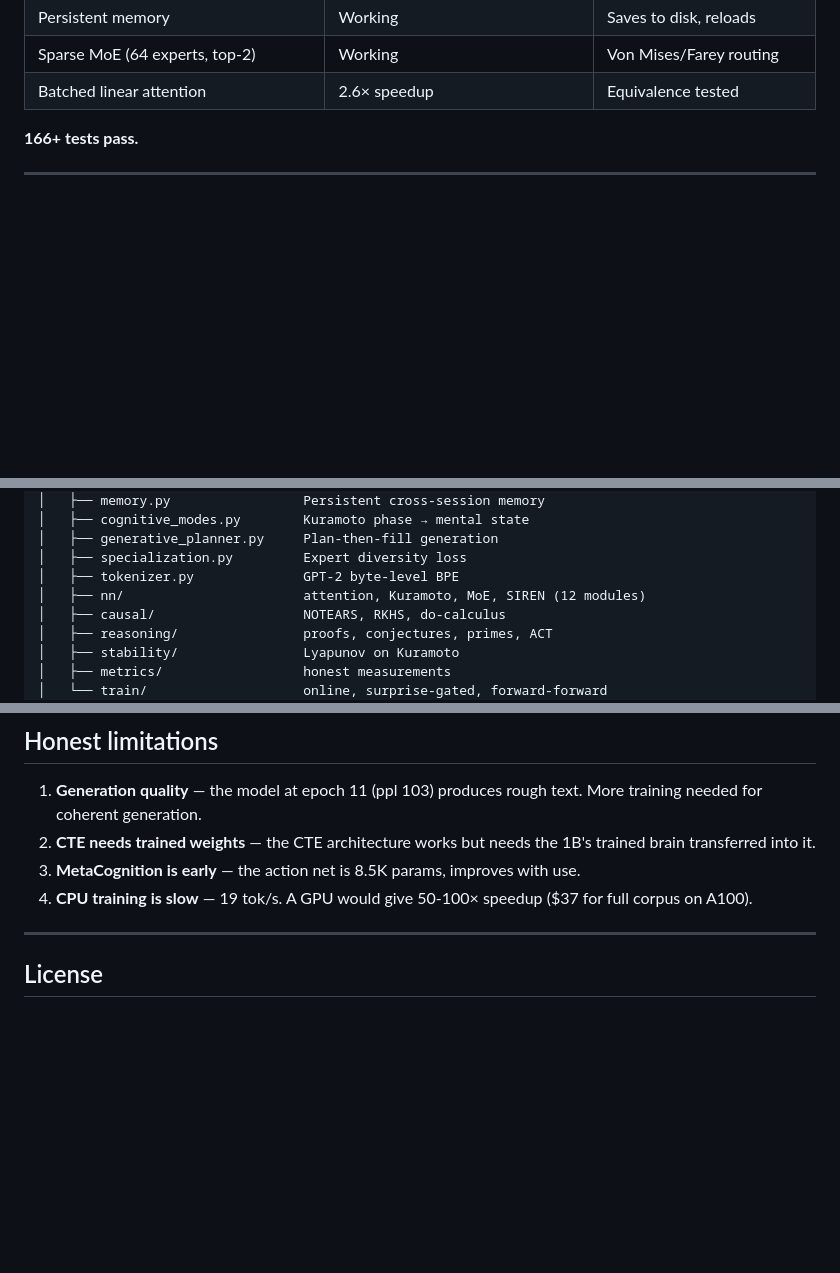
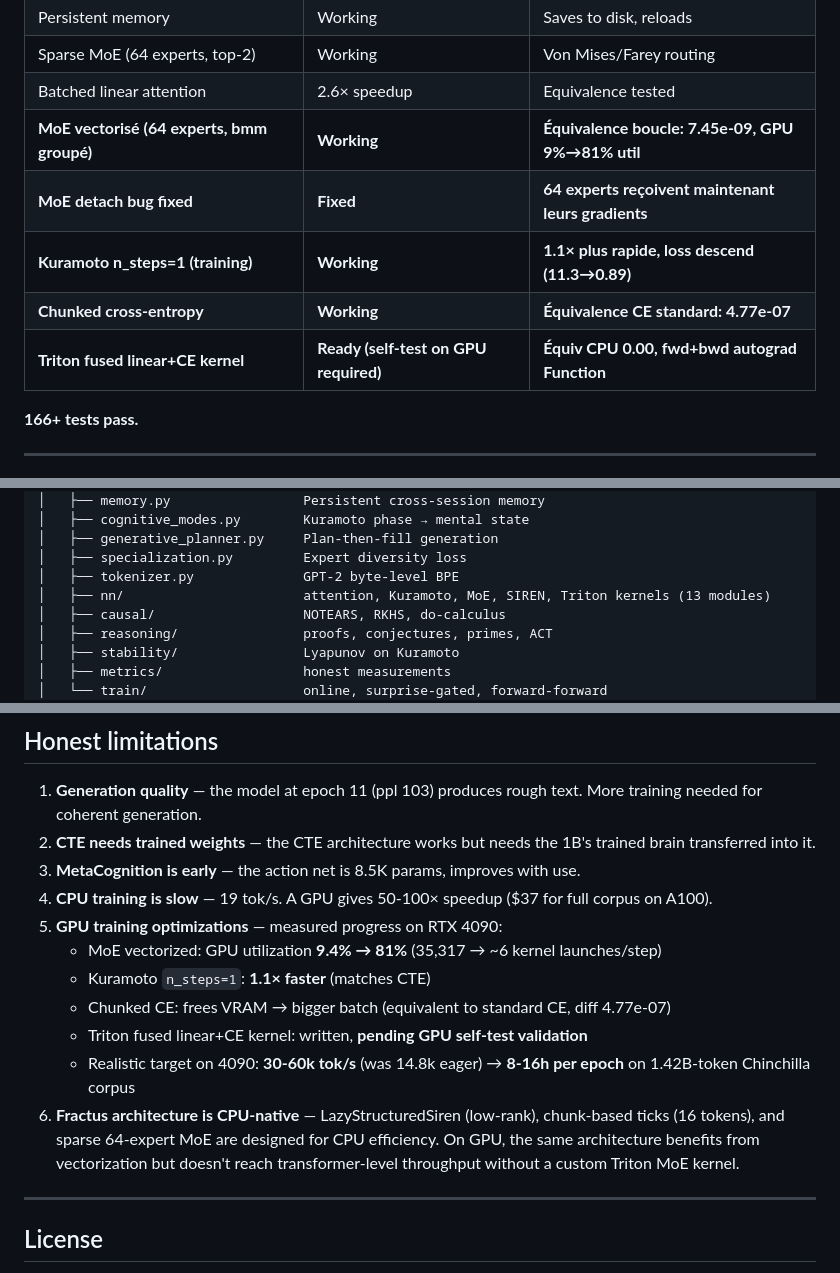
Before and after one commit to AFKmoney/fractus, a Markdown page: README.md, 3 parts joined by grey strips. GitHub-like rendering; blank space fills up the shorter version.

```diff
--- a/README.md
+++ b/README.md
@@ -118,6 +118,11 @@ The action network trains online from feedback. The AI gets better at self-manag
 | Persistent memory | Working | Saves to disk, reloads |
 | Sparse MoE (64 experts, top-2) | Working | Von Mises/Farey routing |
 | Batched linear attention | 2.6× speedup | Equivalence tested |
+| **MoE vectorisé (64 experts, bmm groupé)** | **Working** | **Équivalence boucle: 7.45e-09, GPU 9%→81% util** |
+| **MoE detach bug fixed** | **Fixed** | **64 experts reçoivent maintenant leurs gradients** |
+| **Kuramoto n_steps=1 (training)** | **Working** | **1.1× plus rapide, loss descend (11.3→0.89)** |
+| **Chunked cross-entropy** | **Working** | **Équivalence CE standard: 4.77e-07** |
+| **Triton fused linear+CE kernel** | **Ready (self-test on GPU required)** | **Équiv CPU 0.00, fwd+bwd autograd Function** |
 
 **166+ tests pass.**
 
@@ -203,7 +250,7 @@ Fractus/
 │   ├── generative_planner.py     Plan-then-fill generation
 │   ├── specialization.py         Expert diversity loss
 │   ├── tokenizer.py              GPT-2 byte-level BPE
-│   ├── nn/                       attention, Kuramoto, MoE, SIREN (12 modules)
+│   ├── nn/                       attention, Kuramoto, MoE, SIREN, Triton kernels (13 modules)
 │   ├── causal/                   NOTEARS, RKHS, do-calculus
 │   ├── reasoning/                proofs, conjectures, primes, ACT
 │   ├── stability/                Lyapunov on Kuramoto
@@ -223,7 +270,14 @@ Fractus/
 1. **Generation quality** — the model at epoch 11 (ppl 103) produces rough text. More training needed for coherent generation.
 2. **CTE needs trained weights** — the CTE architecture works but needs the 1B's trained brain transferred into it.
 3. **MetaCognition is early** — the action net is 8.5K params, improves with use.
-4. **CPU training is slow** — 19 tok/s. A GPU would give 50-100× speedup ($37 for full corpus on A100).
+4. **CPU training is slow** — 19 tok/s. A GPU gives 50-100× speedup ($37 for full corpus on A100).
+5. **GPU training optimizations** — measured progress on RTX 4090:
+   - MoE vectorized: GPU utilization **9.4% → 81%** (35,317 → ~6 kernel launches/step)
+   - Kuramoto `n_steps=1`: **1.1× faster** (matches CTE)
+   - Chunked CE: frees VRAM → bigger batch (equivalent to standard CE, diff 4.77e-07)
+   - Triton fused linear+CE kernel: written, **pending GPU self-test validation**
+   - Realistic target on 4090: **30-60k tok/s** (was 14.8k eager) → **8-16h per epoch** on 1.42B-token Chinchilla corpus
+6. **Fractus architecture is CPU-native** — LazyStructuredSiren (low-rank), chunk-based ticks (16 tokens), and sparse 64-expert MoE are designed for CPU efficiency. On GPU, the same architecture benefits from vectorization but doesn't reach transformer-level throughput without a custom Triton MoE kernel.
 
 ---
 
```
Also changed, not shown: other parts of README.md (+42 -0 lines).
